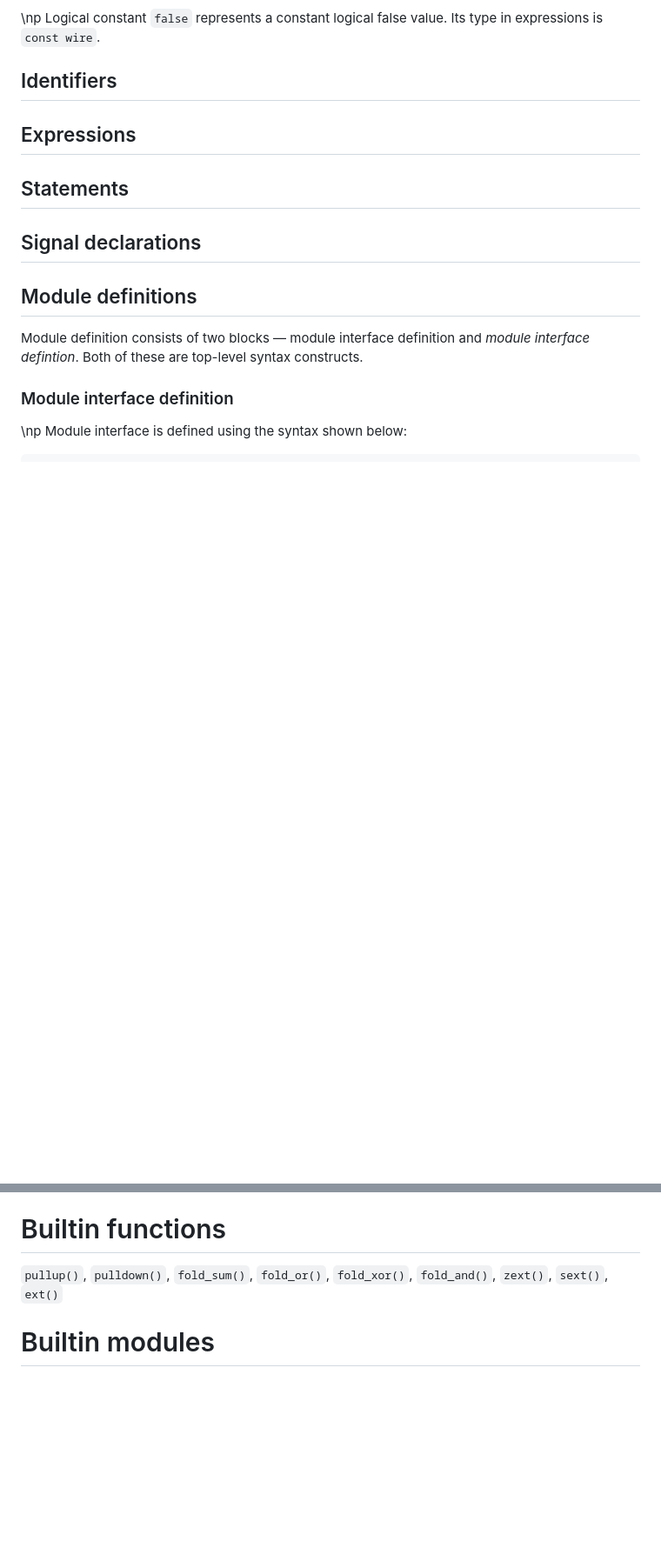
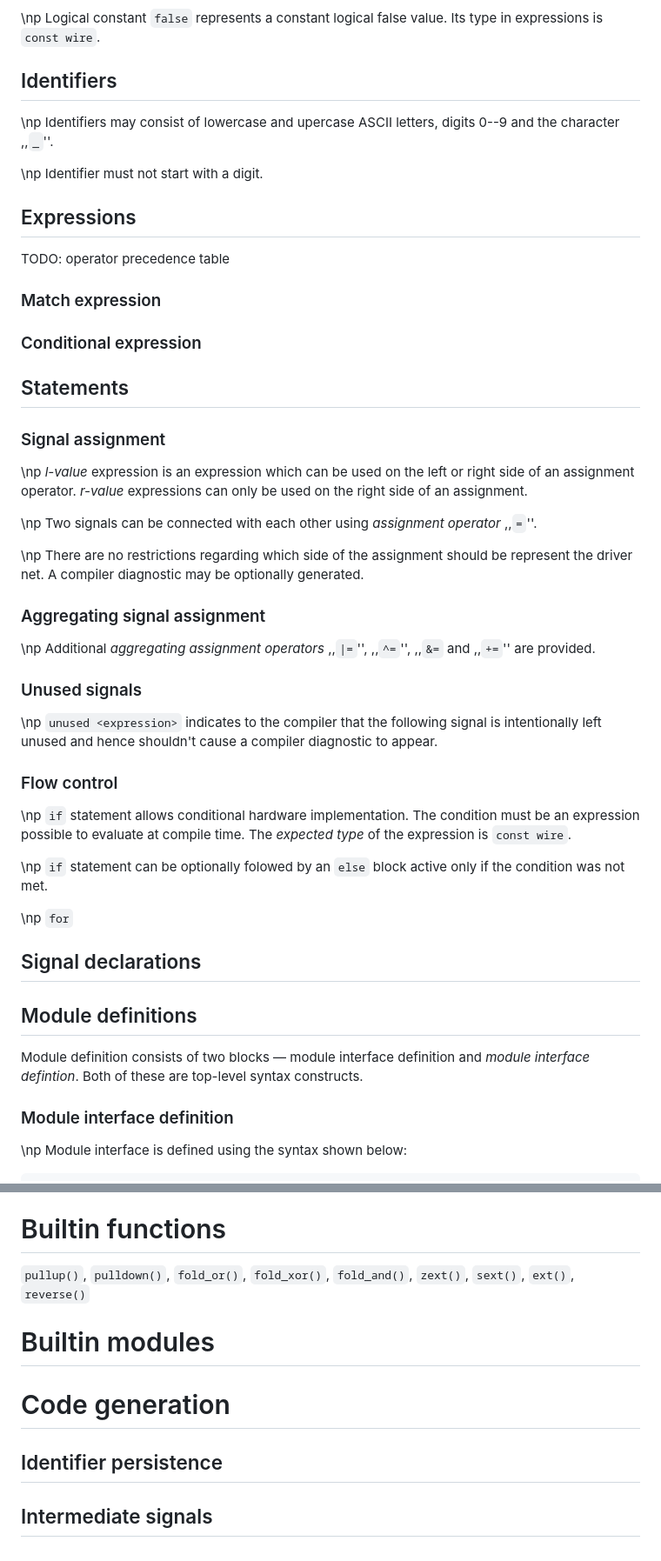
Before and after one commit to Jacajack/hdl, a Markdown page: doc/std/standard.md, 2 parts joined by grey strips. Shown at 87% size. Drawn GitHub-style; blank space fills up the shorter version.

```diff
--- a/doc/std/standard.md
+++ b/doc/std/standard.md
@@ -220,9 +222,49 @@ comb(clk) signed wire = 1u1; // unsigned wire<1> should be implicitly convertibl
 
 ## Identifiers
 
+\np Identifiers may consist of lowercase and upercase ASCII letters, digits 0--9 and the character ,,`_`''.
+
+\np Identifier must not start with a digit.
+
 ## Expressions
 
+TODO: operator precedence table
+
+### Match expression
+
+### Conditional expression
+
+
+
 ## Statements
+
+### Signal assignment
+
+\np _l-value_ expression is an expression which can be used on the left or right side of an assignment operator. _r-value_ expressions can only be used on the right side of an assignment.
+
+\np Two signals can be connected with each other using _assignment operator_ ,,`=`''.
+
+\np There are no restrictions regarding which side of the assignment should be represent the driver net. A compiler diagnostic may be optionally generated.
+
+### Aggregating signal assignment
+
+\np Additional _aggregating assignment operators_ ,,`|=`'', ,,`^=`'', ,,`&=` and ,,`+=`'' are provided.
+
+### Unused signals
+
+\np `unused <expression>` indicates to the compiler that the following signal is intentionally left unused and hence shouldn't cause a compiler diagnostic to appear.
+
+
+### Flow control
+
+\np `if` statement allows conditional hardware implementation. The condition must be an expression possible to evaluate at compile time. The _expected type_ of the expression is `const wire`.
+
+\np `if` statement can be optionally folowed by an `else` block active only if the condition was not met.
+
+\np `for`
+
+
+
 
 ## Signal declarations
 
@@ -255,6 +297,12 @@ impl <id> {
 
 # Builtin functions
 
-`pullup()`, `pulldown()`, `fold_sum()`, `fold_or()`, `fold_xor()`, `fold_and()`, `zext()`, `sext()`, `ext()`
+`pullup()`, `pulldown()`, `fold_or()`, `fold_xor()`, `fold_and()`, `zext()`, `sext()`, `ext()`, `reverse()`
 
 # Builtin modules
+
+# Code generation
+
+## Identifier persistence
+
+## Intermediate signals
```
Also changed, not shown: other parts of doc/std/standard.md (+33 -31 lines).
